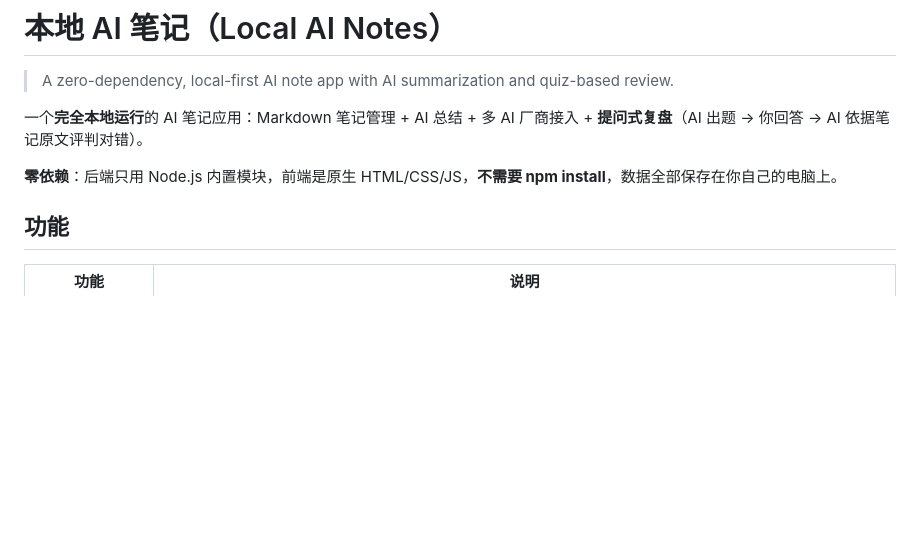
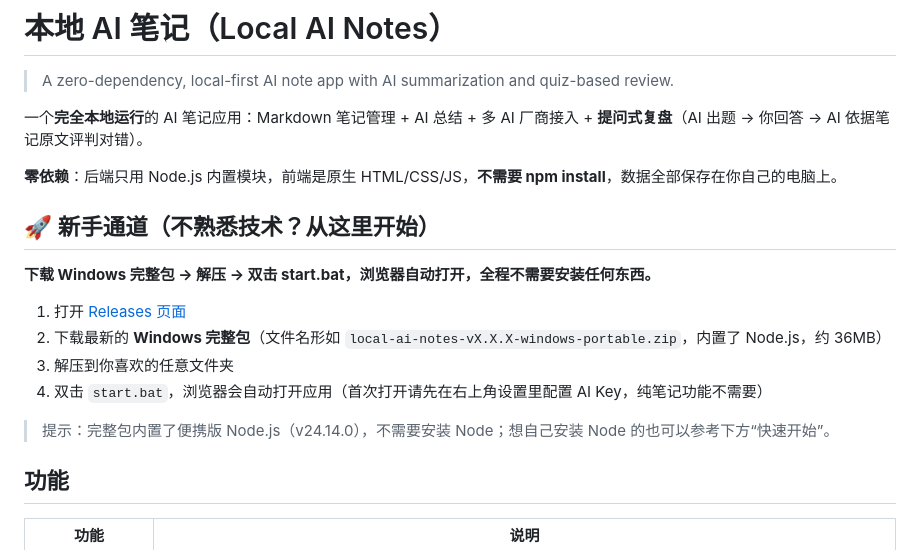
Before and after one commit to Mengxingyu-cn/local-ai-notes, a Markdown page: readme.md, the part around the change. GitHub-like rendering; blank space fills up the shorter version.

Commit message:
README 新增新手通道：Windows 完整包下载即用指引

```diff
--- a/readme.md
+++ b/readme.md
@@ -5,6 +5,17 @@
 一个**完全本地运行**的 AI 笔记应用：Markdown 笔记管理 + AI 总结 + 多 AI 厂商接入 + **提问式复盘**（AI 出题 → 你回答 → AI 依据笔记原文评判对错）。
 
 **零依赖**：后端只用 Node.js 内置模块，前端是原生 HTML/CSS/JS，**不需要 npm install**，数据全部保存在你自己的电脑上。
+
+## 🚀 新手通道（不熟悉技术？从这里开始）
+
+**下载 Windows 完整包 → 解压 → 双击 start.bat，浏览器自动打开，全程不需要安装任何东西。**
+
+1. 打开 [Releases 页面](https://github.com/Mengxingyu-cn/local-ai-notes/releases/latest)
+2. 下载最新的 **Windows 完整包**（文件名形如 `local-ai-notes-vX.X.X-windows-portable.zip`，内置了 Node.js，约 36MB）
+3. 解压到你喜欢的任意文件夹
+4. 双击 `start.bat`，浏览器会自动打开应用（首次打开请先在右上角设置里配置 AI Key，纯笔记功能不需要）
+
+> 提示：完整包内置了便携版 Node.js（v24.14.0），不需要安装 Node；想自己安装 Node 的也可以参考下方“快速开始”。
 
 ## 功能
 
```
